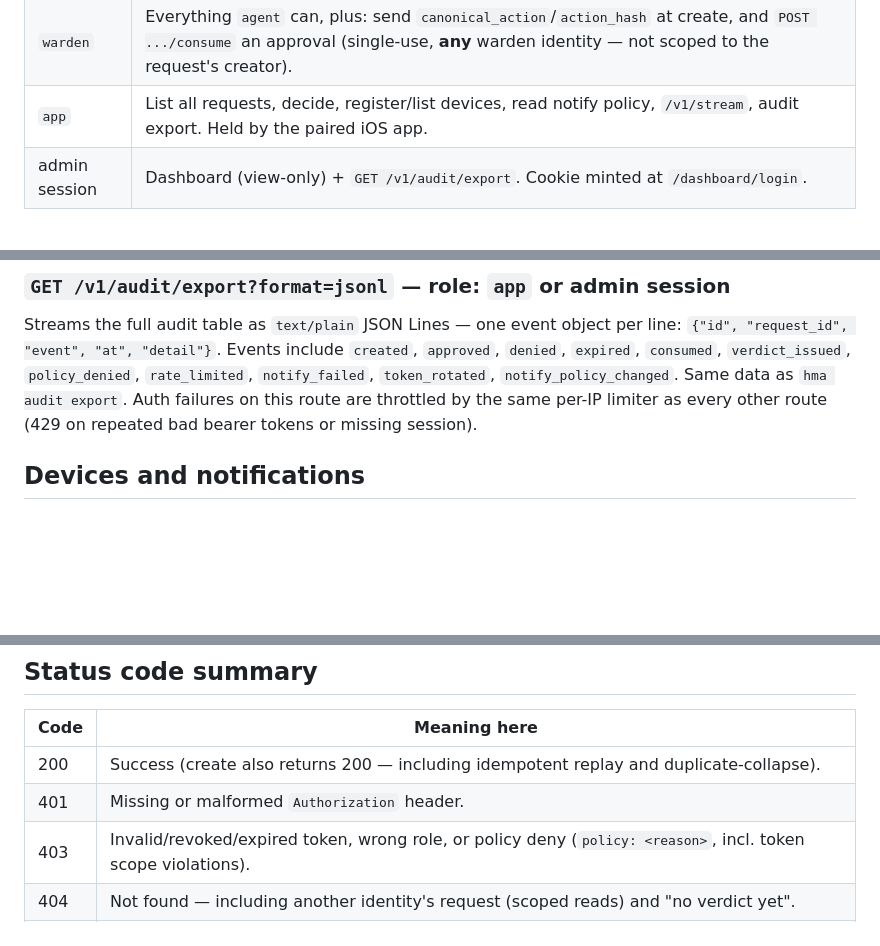
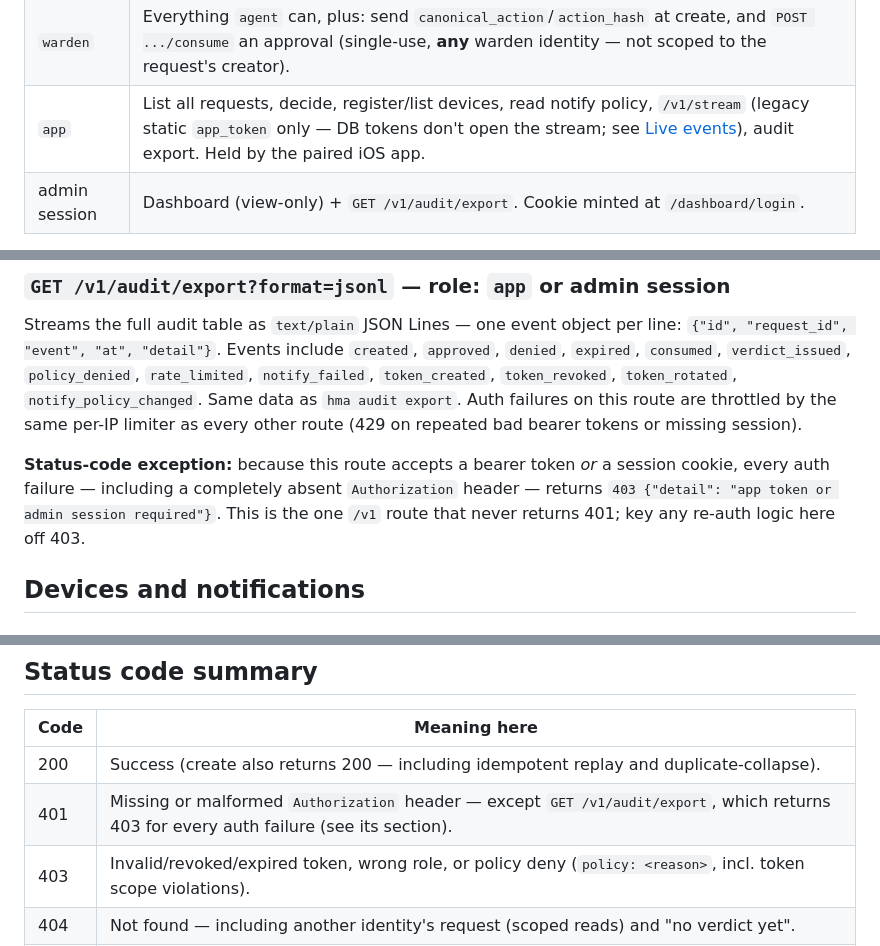
Before and after one commit to holdmyagent/arbiter, a Markdown page: docs/api.md, 3 parts joined by grey strips. GitHub-like rendering; blank space fills up the shorter version.

Commit message:
docs: fix five accuracy gaps in the consolidated references
Reviewer spot-check findings, each re-verified against code:
- api.md: /v1/audit/export returns 403 on every auth failure (never 401,
  app.py bearer-OR-cookie path) — noted in its section + status table
- api.md: role table now carries the /v1/stream legacy-app_token caveat
  instead of hiding it in Live events
- api.md: audit event list gains token_created and token_revoked
  (cli.py token create/revoke)
- cli.md: --config PATH documented on all three hma token subcommands
  (they operate on the server DB locally, not over HTTP)
- config.md: callback_allowlist CIDRs match literal-IP hosts only;
  hostnames are never DNS-resolved (notify/callback_allowed) — reworded
  away from "resolved destination"

```diff
--- a/docs/api.md
+++ b/docs/api.md
@@ -32,7 +32,7 @@ Two credential systems are accepted:
 |---|---|
 | `agent` | Create requests; read **own** requests (`requested_by` == token name, 404 otherwise); read own verdicts. |
 | `warden` | Everything `agent` can, plus: send `canonical_action`/`action_hash` at create, and `POST .../consume` an approval (single-use, **any** warden identity — not scoped to the request's creator). |
-| `app` | List all requests, decide, register/list devices, read notify policy, `/v1/stream`, audit export. Held by the paired iOS app. |
+| `app` | List all requests, decide, register/list devices, read notify policy, `/v1/stream` (legacy static `app_token` only — DB tokens don't open the stream; see [Live events](#live-events)), audit export. Held by the paired iOS app. |
 | admin session | Dashboard (view-only) + `GET /v1/audit/export`. Cookie minted at `/dashboard/login`. |
 
 Rate limits: repeated **auth failures** are throttled per client IP (429).
@@ -191,10 +191,17 @@ is **not** scoped to the warden that created it (unlike the scoped reads on
 Streams the full audit table as `text/plain` JSON Lines — one event object
 per line: `{"id", "request_id", "event", "at", "detail"}`. Events include
 `created`, `approved`, `denied`, `expired`, `consumed`, `verdict_issued`,
-`policy_denied`, `rate_limited`, `notify_failed`, `token_rotated`,
-`notify_policy_changed`. Same data as `hma audit export`. Auth failures on
-this route are throttled by the same per-IP limiter as every other route
-(429 on repeated bad bearer tokens or missing session).
+`policy_denied`, `rate_limited`, `notify_failed`, `token_created`,
+`token_revoked`, `token_rotated`, `notify_policy_changed`. Same data as
+`hma audit export`. Auth failures on this route are throttled by the same
+per-IP limiter as every other route (429 on repeated bad bearer tokens or
+missing session).
+
+**Status-code exception:** because this route accepts a bearer token *or* a
+session cookie, every auth failure — including a completely absent
+`Authorization` header — returns
+`403 {"detail": "app token or admin session required"}`. This is the one
+`/v1` route that never returns 401; key any re-auth logic here off 403.
 
 ## Devices and notifications
 
@@ -235,7 +242,7 @@ session cookie) until DB-token support lands here.
 | Code | Meaning here |
 |---|---|
 | 200 | Success (create also returns 200 — including idempotent replay and duplicate-collapse). |
-| 401 | Missing or malformed `Authorization` header. |
+| 401 | Missing or malformed `Authorization` header — except `GET /v1/audit/export`, which returns 403 for every auth failure (see its section). |
 | 403 | Invalid/revoked/expired token, wrong role, or policy deny (`policy: <reason>`, incl. token scope violations). |
 | 404 | Not found — including another identity's request (scoped reads) and "no verdict yet". |
 | 409 | Decision/consume conflict: not pending, already decided, already consumed, lost a race. |
```
Also changed, not shown: docs/cli.md (+3 -2 lines), docs/config.md (+5 -2 lines).
